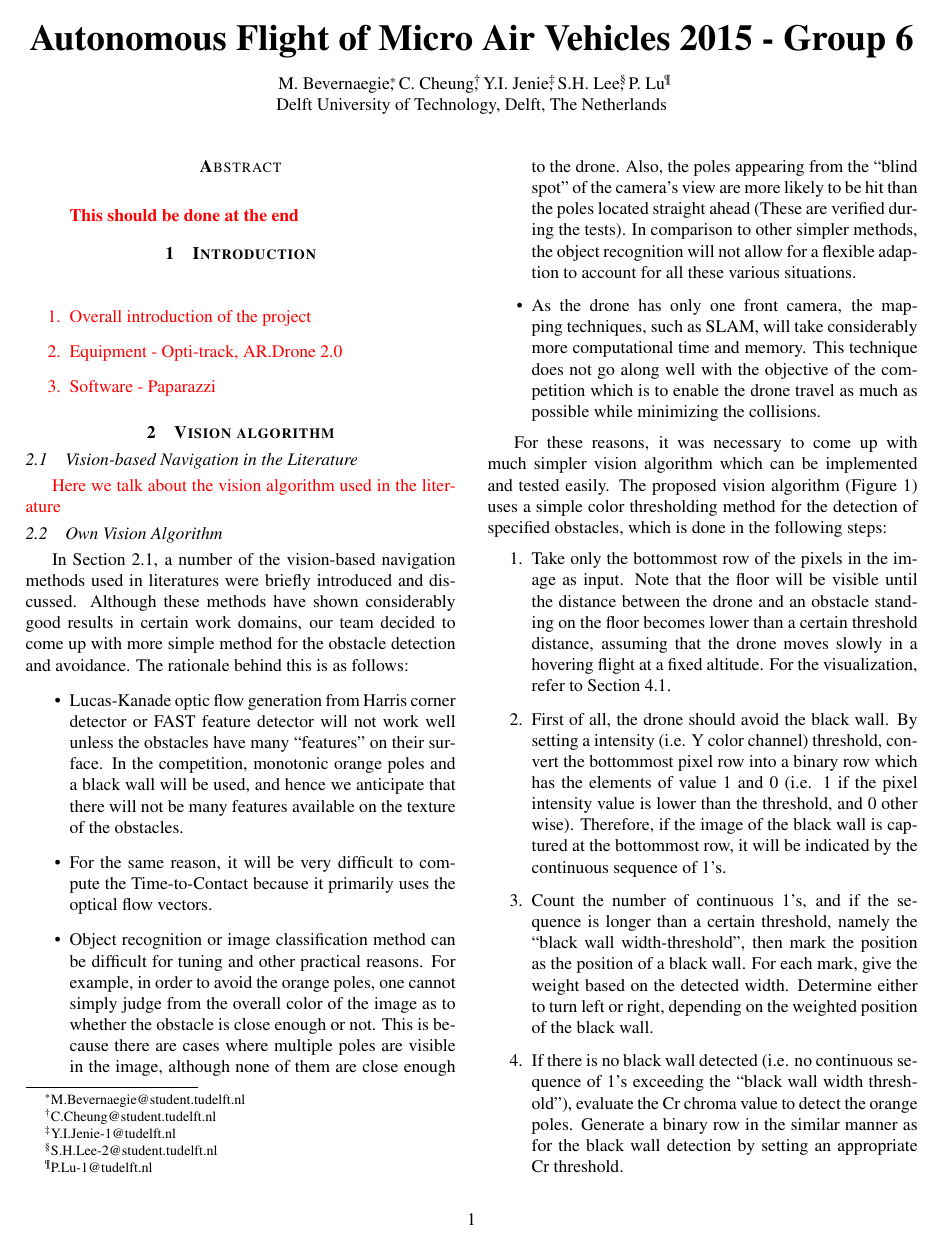
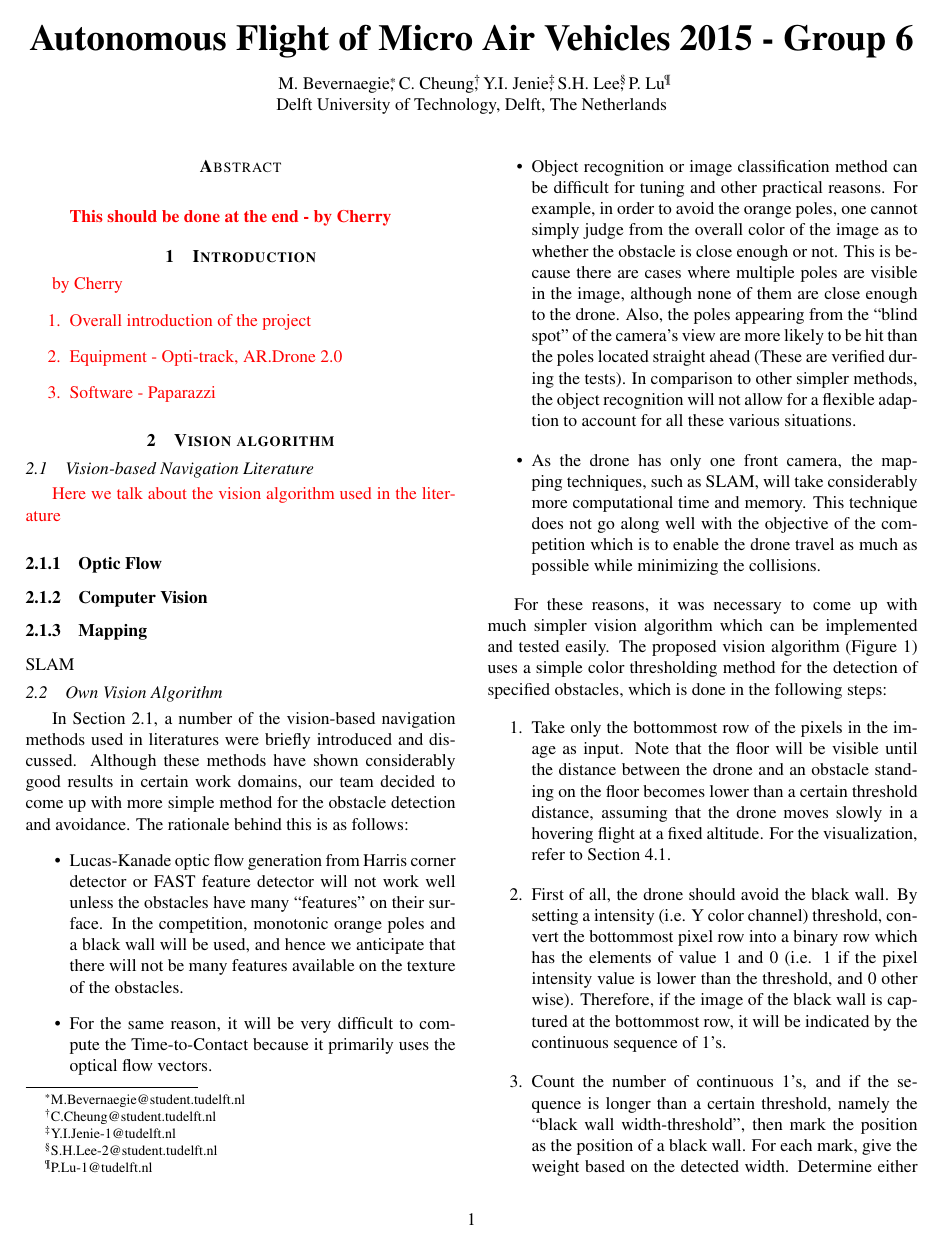
Before and after one commit to seonghunlee/MAV-group6, a LaTeX paper (REPORT.tex, which reads introduction.tex, lit_vision.tex): page 1 of 5 before the commit and page 1 of 6 after it. Compiled offline with pdfLaTeX.

Commit message:
section changes

```diff
--- a/REPORT.tex
+++ b/REPORT.tex
@@ -34,7 +34,7 @@
 \maketitle
 
 \begin{abstract}
-{\color{red} This should be done at the end}
+{\color{red} This should be done at the end - by Cherry}
 
 
 \end{abstract}
--- a/introduction.tex
+++ b/introduction.tex
@@ -1,4 +1,5 @@
 \textcolor{red}{
+by Cherry
 \begin{enumerate}
 	\item Overall introduction of the project
 	\item Equipment - Opti-track, AR.Drone 2.0
--- a/lit_vision.tex
+++ b/lit_vision.tex
@@ -1,3 +1,6 @@
-\subsection{Vision-based Navigation in the Literature}
+\subsection{Vision-based Navigation Literature}
 \label{subsec:lit_vision}
 \textcolor{red}{Here we talk about the vision algorithm used in the literature}
+\subsubsection{Optic Flow}
+\subsubsection{Computer Vision}
+\subsubsection{Mapping} SLAM
```
Also changed, not shown: 3 other files.
